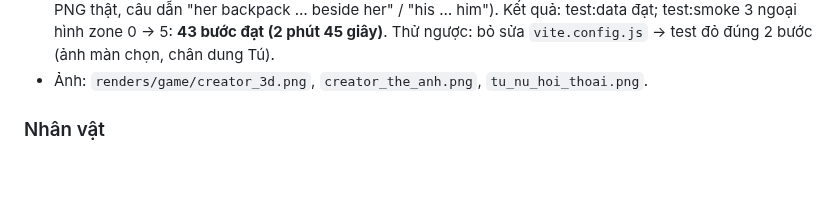
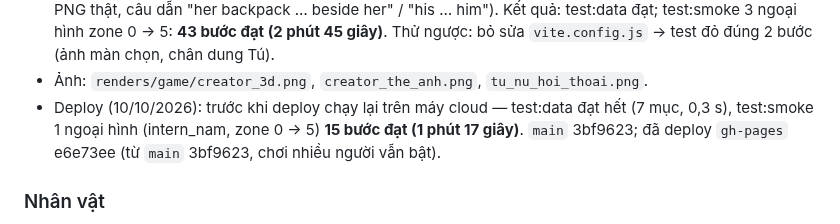
Before and after one commit to thanhdo257205/fville-onboard, a Markdown page: docs/PROGRESS.md, the part around the change. GitHub-like rendering; blank space fills up the shorter version.

Commit message:
PROGRESS: đã deploy gh-pages e6e73ee (màn chọn nhân vật 3D, Tú khác giới)
Co-Authored-By: Claude Opus 5.5 <noreply@anthropic.com>
Claude-Session: https://claude.ai/code/session_01XcPM2HGhhjskwm5mKgfno8

```diff
--- a/docs/PROGRESS.md
+++ b/docs/PROGRESS.md
@@ -404,6 +404,9 @@ Quy ước: cuối mỗi lần làm việc cập nhật file này, commit và pu
   Kết quả: test:data đạt; test:smoke 3 ngoại hình zone 0 → 5: **43 bước đạt (2 phút 45 giây)**. Thử ngược: bỏ sửa
   `vite.config.js` → test đỏ đúng 2 bước (ảnh màn chọn, chân dung Tú).
 - Ảnh: `renders/game/creator_3d.png`, `creator_the_anh.png`, `tu_nu_hoi_thoai.png`.
+- Deploy (10/10/2026): trước khi deploy chạy lại trên máy cloud — test:data đạt hết (7 mục, 0,3 s), test:smoke 1 ngoại hình
+  (intern_nam, zone 0 → 5) **15 bước đạt (1 phút 17 giây)**. `main` 3bf9623; đã deploy `gh-pages` e6e73ee (từ `main`
+  3bf9623, chơi nhiều người vẫn bật).
 
 ### Nhân vật
 - **prajith** (Meshy + Mixamo, đã được duyệt dùng): bản 15k và 6k, 15 animation, dùng tạm cho mọi vai trừ chị Huyền và
```
